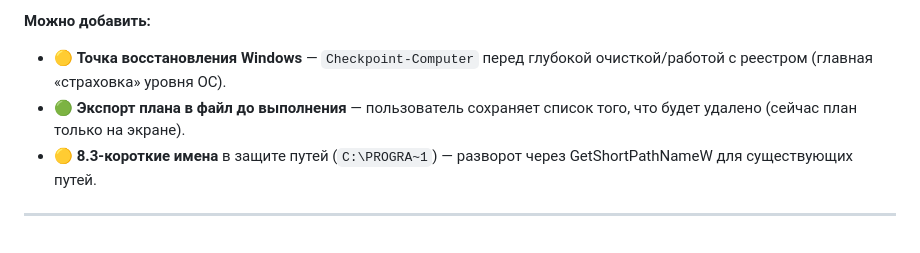
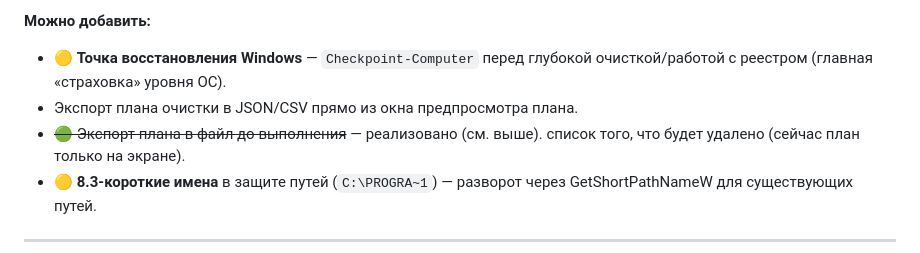
Before and after one commit to ZxcPap14/diskcleaner, a Markdown page: docs/FEATURES.md, the part around one of its changes. Drawn GitHub-style.

```diff
--- a/docs/FEATURES.md
+++ b/docs/FEATURES.md
@@ -218,7 +213,8 @@
 **Можно добавить:**
 - 🟡 **Точка восстановления Windows** — `Checkpoint-Computer` перед
   глубокой очисткой/работой с реестром (главная «страховка» уровня ОС).
-- 🟢 **Экспорт плана в файл до выполнения** — пользователь сохраняет
+- Экспорт плана очистки в JSON/CSV прямо из окна предпросмотра плана.
+- ~~🟢 Экспорт плана в файл до выполнения~~ — реализовано (см. выше).
   список того, что будет удалено (сейчас план только на экране).
 - 🟡 **8.3-короткие имена** в защите путей (`C:\PROGRA~1`) — разворот
   через GetShortPathNameW для существующих путей.
```
Also changed, not shown: other parts of docs/FEATURES.md (+12 -17 lines).
